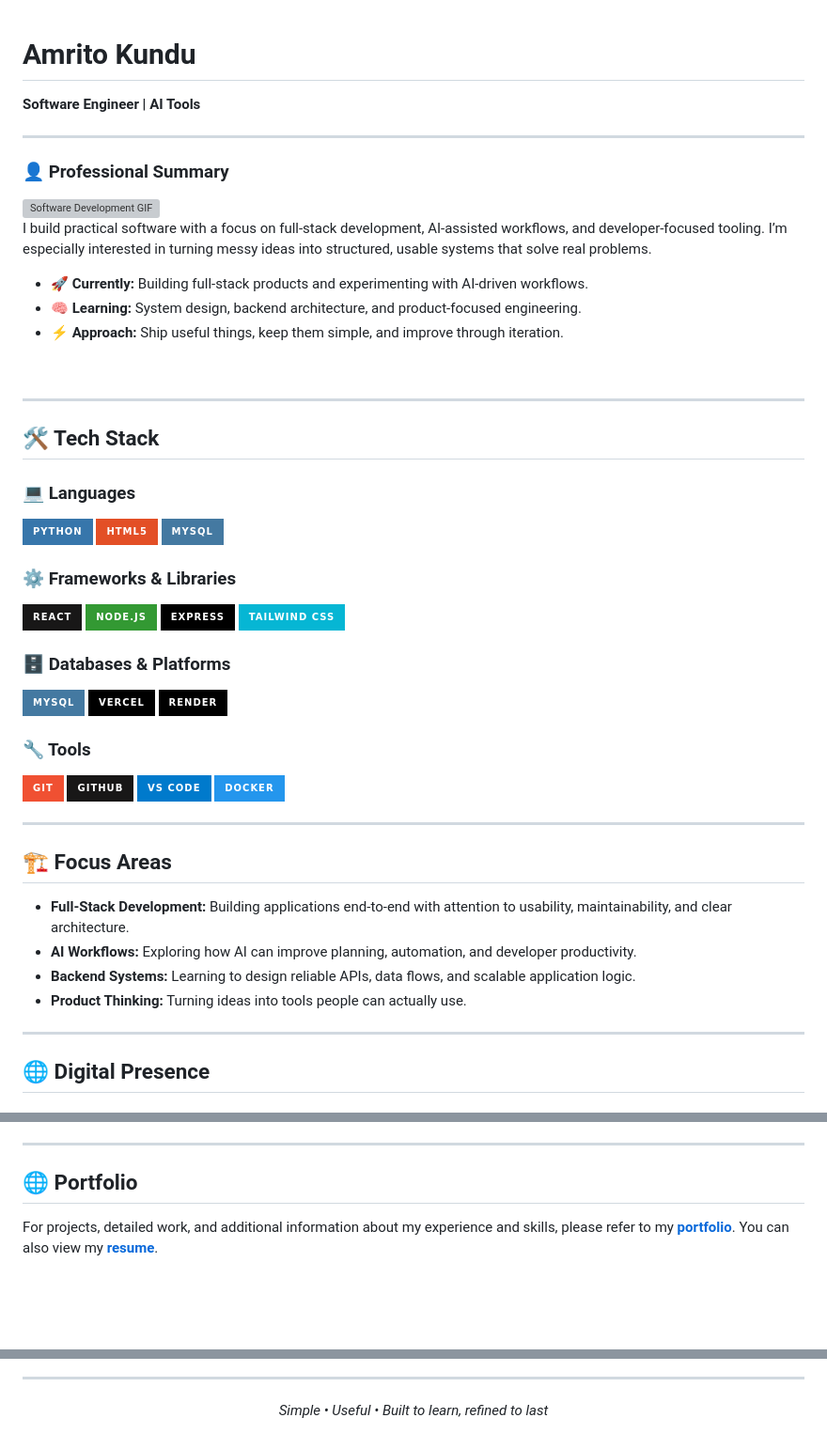
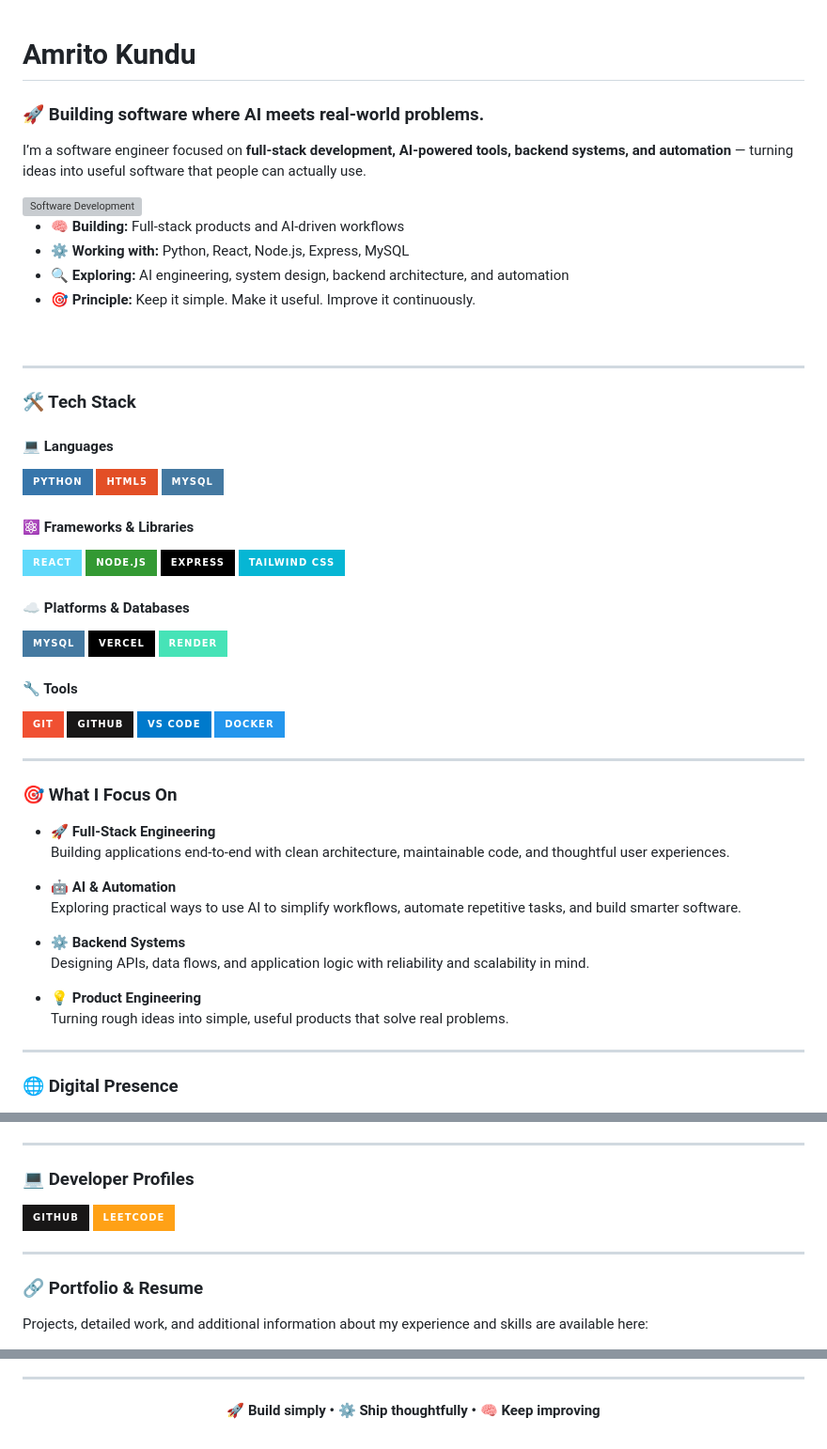
Before and after one commit to AMRITO-KUNDU/AMRITO-KUNDU, a Markdown page: README.md, 3 parts joined by grey strips. Shown at 94% size. Drawn GitHub-style; badges without logos; blank space fills up the shorter version; grey boxes are pictures that could not be loaded.

Commit message:
Revise README for better clarity and organization
Updated README to enhance clarity and structure, including new sections and improved formatting.

```diff
--- a/README.md
+++ b/README.md
@@ -1,47 +1,49 @@
 # Amrito Kundu
-**Software Engineer | AI Tools**
 
----
+### 🚀 Building software where AI meets real-world problems.
 
-### 👤 Professional Summary
+I’m a software engineer focused on **full-stack development, AI-powered tools, backend systems, and automation** — turning ideas into useful software that people can actually use.
 
-<img align="right" src="https://cdn.dribbble.com/users/1162077/screenshots/3848914/programmer.gif" width="220" alt="Software Development GIF"/>
+<img align="right" src="https://cdn.dribbble.com/users/1162077/screenshots/3848914/programmer.gif" width="220" alt="Software Development"/>
 
-I build practical software with a focus on full-stack development, AI-assisted workflows, and developer-focused tooling. I’m especially interested in turning messy ideas into structured, usable systems that solve real problems.
-
-- 🚀 **Currently:** Building full-stack products and experimenting with AI-driven workflows.
-- 🧠 **Learning:** System design, backend architecture, and product-focused engineering.
-- ⚡ **Approach:** Ship useful things, keep them simple, and improve through iteration.
+- 🧠 **Building:** Full-stack products and AI-driven workflows
+- ⚙️ **Working with:** Python, React, Node.js, Express, MySQL
+- 🔍 **Exploring:** AI engineering, system design, backend architecture, and automation
+- 🎯 **Principle:** Keep it simple. Make it useful. Improve it continuously.
 
 <br clear="right"/>
 
 ---
 
-## 🛠️ Tech Stack
+### 🛠️ Tech Stack
 
-### 💻 Languages
+#### 💻 Languages
+
 <p align="left">
   <img src="https://img.shields.io/badge/Python-3776AB?style=for-the-badge&logo=python&logoColor=white"/>
   <img src="https://img.shields.io/badge/HTML5-E34F26?style=for-the-badge&logo=html5&logoColor=white"/>
   <img src="https://img.shields.io/badge/MySQL-4479A1?style=for-the-badge&logo=mysql&logoColor=white"/>
 </p>
 
-### ⚙️ Frameworks & Libraries
+#### ⚛️ Frameworks & Libraries
+
 <p align="left">
-  <img src="https://img.shields.io/badge/React-181717?style=for-the-badge&logo=react&logoColor=61DAFB"/>
+  <img src="https://img.shields.io/badge/React-61DAFB?style=for-the-badge&logo=react&logoColor=black"/>
   <img src="https://img.shields.io/badge/Node.js-339933?style=for-the-badge&logo=node.js&logoColor=white"/>
   <img src="https://img.shields.io/badge/Express-000000?style=for-the-badge&logo=express&logoColor=white"/>
   <img src="https://img.shields.io/badge/Tailwind_CSS-06B6D4?style=for-the-badge&logo=tailwindcss&logoColor=white"/>
 </p>
 
-### 🗄️ Databases & Platforms
+#### ☁️ Platforms & Databases
+
 <p align="left">
   <img src="https://img.shields.io/badge/MySQL-4479A1?style=for-the-badge&logo=mysql&logoColor=white"/>
   <img src="https://img.shields.io/badge/Vercel-000000?style=for-the-badge&logo=vercel&logoColor=white"/>
-  <img src="https://img.shields.io/badge/Render-000000?style=for-the-badge&logo=render&logoColor=46E3B7"/>
+  <img src="https://img.shields.io/badge/Render-46E3B7?style=for-the-badge&logo=render&logoColor=black"/>
 </p>
 
-### 🔧 Tools
+#### 🔧 Tools
+
 <p align="left">
   <img src="https://img.shields.io/badge/Git-F05032?style=for-the-badge&logo=git&logoColor=white"/>
   <img src="https://img.shields.io/badge/GitHub-181717?style=for-the-badge&logo=github&logoColor=white"/>
@@ -51,16 +53,23 @@ I build practical software with a focus on full-stack development, AI-assisted w
 
 ---
 
-## 🏗️ Focus Areas
+### 🎯 What I Focus On
 
-- **Full-Stack Development:** Building applications end-to-end with attention to usability, maintainability, and clear architecture.
-- **AI Workflows:** Exploring how AI can improve planning, automation, and developer productivity.
-- **Backend Systems:** Learning to design reliable APIs, data flows, and scalable application logic.
-- **Product Thinking:** Turning ideas into tools people can actually use.
+- 🚀 **Full-Stack Engineering**
+  Building applications end-to-end with clean architecture, maintainable code, and thoughtful user experiences.
+
+- 🤖 **AI & Automation**
+  Exploring practical ways to use AI to simplify workflows, automate repetitive tasks, and build smarter software.
+
+- ⚙️ **Backend Systems**
+  Designing APIs, data flows, and application logic with reliability and scalability in mind.
+
+- 💡 **Product Engineering**
+  Turning rough ideas into simple, useful products that solve real problems.
 
 ---
 
-## 🌐 Digital Presence
+### 🌐 Digital Presence
 
 <p align="left">
   <a href="https://x.com/amritokundu719">
@@ -76,6 +85,20 @@ I build practical software with a focus on full-stack development, AI-assisted w
 
 ---
 
-## 🌐 Portfolio
+### 💻 Developer Profiles
 
-For projects, detailed work, and additional information about my experience and skills, please refer to my **[portfolio](https://portfolio-website.amritokundu719.workers.dev/)**. You can also view my **[resume](./web/assets/Resume.pdf)**.
+<p align="left">
+  <a href="https://github.com/amrito-kundu">
+    <img src="https://img.shields.io/badge/GitHub-181717?style=for-the-badge&logo=github&logoColor=white"/>
+  </a>
+  <a href="https://leetcode.com/u/amrito-kundu/">
+    <img src="https://img.shields.io/badge/LeetCode-FFA116?style=for-the-badge&logo=leetcode&logoColor=black"/>
+  </a>
+</p>
+
+---
+
+### 🔗 Portfolio & Resume
+
+Projects, detailed work, and additional information about my experience and skills are available here:
+
@@ -83,7 +114,7 @@ For projects, detailed work, and additional information about my experience and
 ---
 
 <p align="center">
-  <i>Simple • Useful • Built to learn, refined to last</i>
+  <b>🚀 Build simply • ⚙️ Ship thoughtfully • 🧠 Keep improving</b>
 </p>
 
 <!-- Collaborative profile update -->
```
Also changed, not shown: other parts of README.md (+9 -1 lines).
